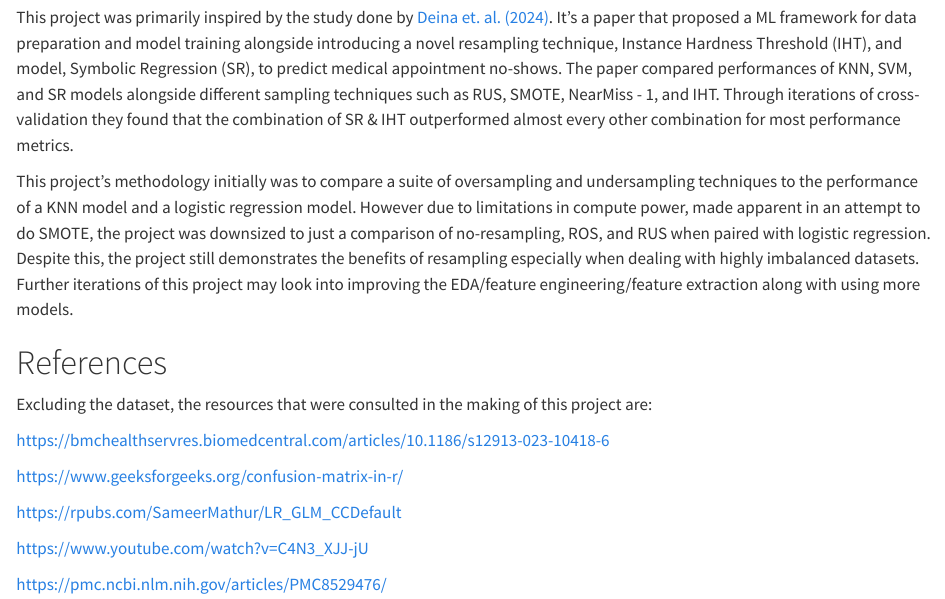
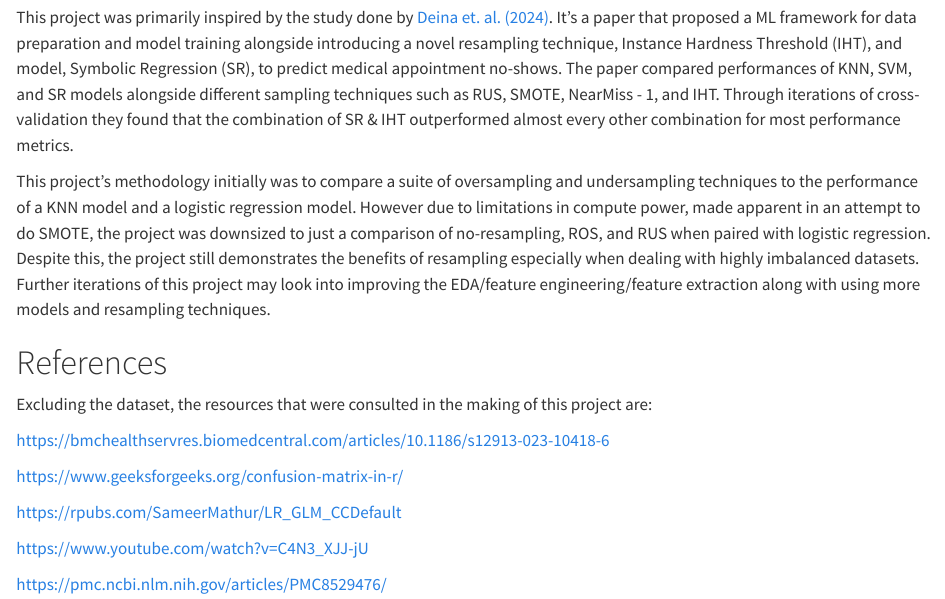
Before and after one commit to jeanmaxcacacho/binclassification-logreg, a Quarto document (r_docs/report.qmd): the page in a window 1100 px wide, from 8010 px down. Rendered offline with R 4.5, knitr and Pandoc in place of Quarto, with nearby package versions.

Commit message:
final na hopefooly

```diff
--- a/r_docs/report.qmd
+++ b/r_docs/report.qmd
@@ -516,7 +516,7 @@ The next two iterations of modeling applied either RUS or ROS to their training
 
 This project was primarily inspired by the study done by [Deina et. al. (2024)](https://bmchealthservres.biomedcentral.com/articles/10.1186/s12913-023-10418-6). It's a paper that proposed a ML framework for data preparation and model training alongside introducing a novel resampling technique, Instance Hardness Threshold (IHT), and model,  Symbolic Regression (SR), to predict medical appointment no-shows. The paper compared performances of KNN, SVM, and SR models alongside different sampling techniques such as RUS, SMOTE, NearMiss - 1, and IHT. Through iterations of cross-validation they found that the combination of SR & IHT outperformed almost every other combination for most performance metrics.
 
-This project's methodology initially was to compare a suite of oversampling and undersampling techniques to the performance of a KNN model and a logistic regression model. However due to limitations in compute power, made apparent in an attempt to do SMOTE, the project was downsized to just a comparison of no-resampling, ROS, and RUS when paired with logistic regression. Despite this, the project still demonstrates the benefits of resampling especially when dealing with highly imbalanced datasets. Further iterations of this project may look into improving the EDA/feature engineering/feature extraction along with using more models.
+This project's methodology initially was to compare a suite of oversampling and undersampling techniques to the performance of a KNN model and a logistic regression model. However due to limitations in compute power, made apparent in an attempt to do SMOTE, the project was downsized to just a comparison of no-resampling, ROS, and RUS when paired with logistic regression. Despite this, the project still demonstrates the benefits of resampling especially when dealing with highly imbalanced datasets. Further iterations of this project may look into improving the EDA/feature engineering/feature extraction along with using more models and resampling techniques.
 
 # References
 
```
Also changed, not shown: r_docs/report.html, r_docs/report_files/figure-html/unnamed-chunk-41-1.png (added).
